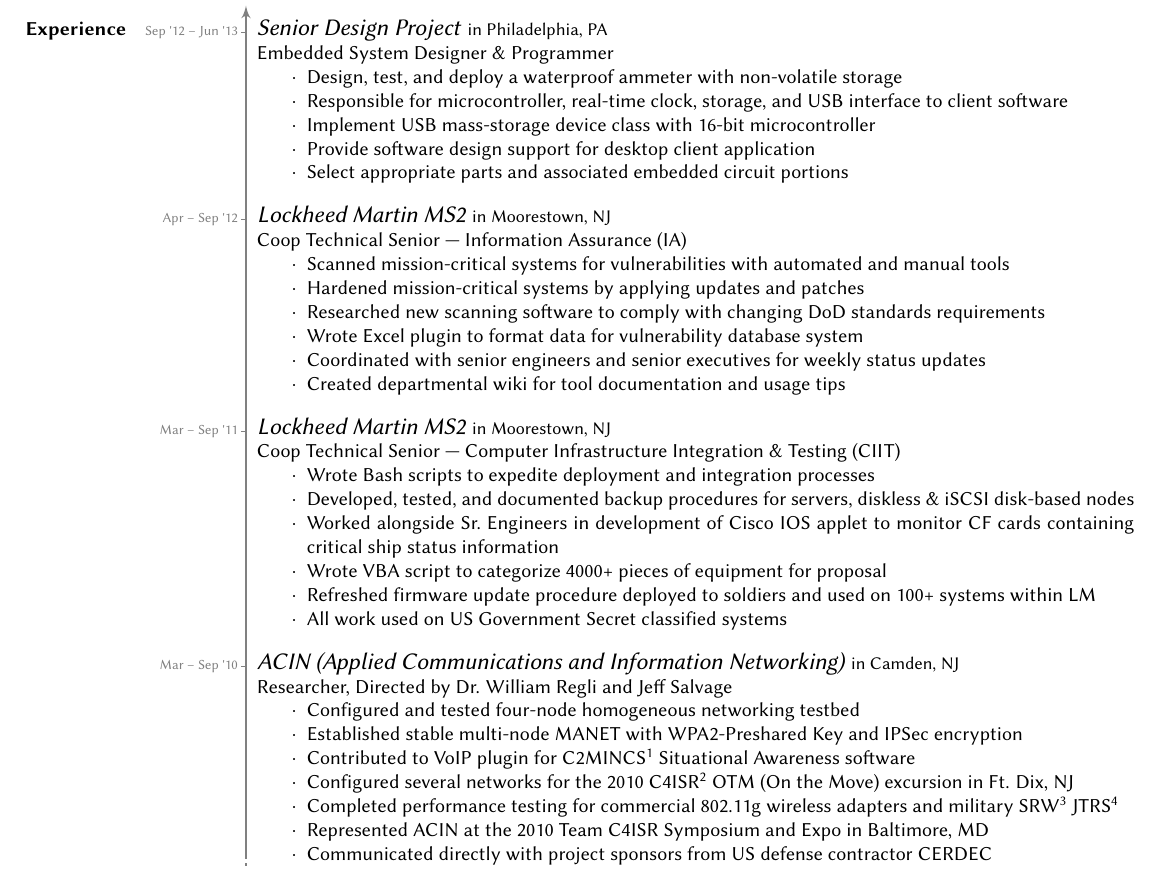
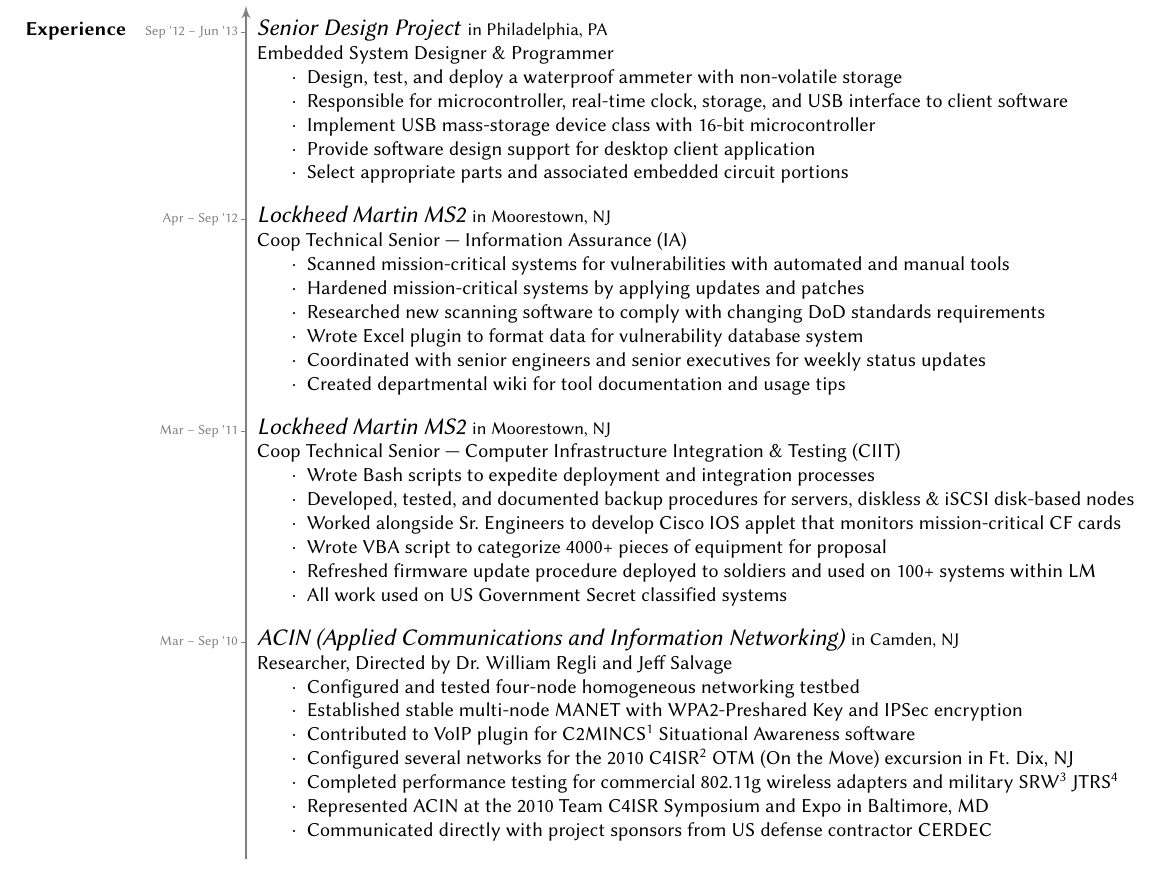
Before and after one commit to sjbarag/Resume, a LaTeX CV (baragResume.tex): part of page 1 of 3, cut so that both start at the same text. Compiled offline with pdfLaTeX.

Commit message:
Reword Lockheed Martin CIIT responsibility
This reduces the responsibility to a single line to help with spacing
for the Senior Design subsection.

```diff
--- a/baragResume.tex
+++ b/baragResume.tex
@@ -81,7 +81,7 @@
 			{Mar -- Sep \textquotesingle11}
 			\item Wrote Bash scripts to expedite deployment and integration processes
 			\item Developed, tested, and documented backup procedures for servers, diskless \& iSCSI disk-based nodes
-			\item Worked alongside Sr.\ Engineers in development of Cisco IOS applet to monitor CF cards containing critical ship status information
+			\item Worked alongside Sr.\ Engineers to develop Cisco IOS applet that monitors mission-critical CF cards
 			\item Wrote VBA script to categorize 4000+ pieces of equipment for proposal
 			\item Refreshed firmware update procedure deployed to soldiers and used on 100+ systems within LM
 			\item All work used on US Government Secret classified systems
```
